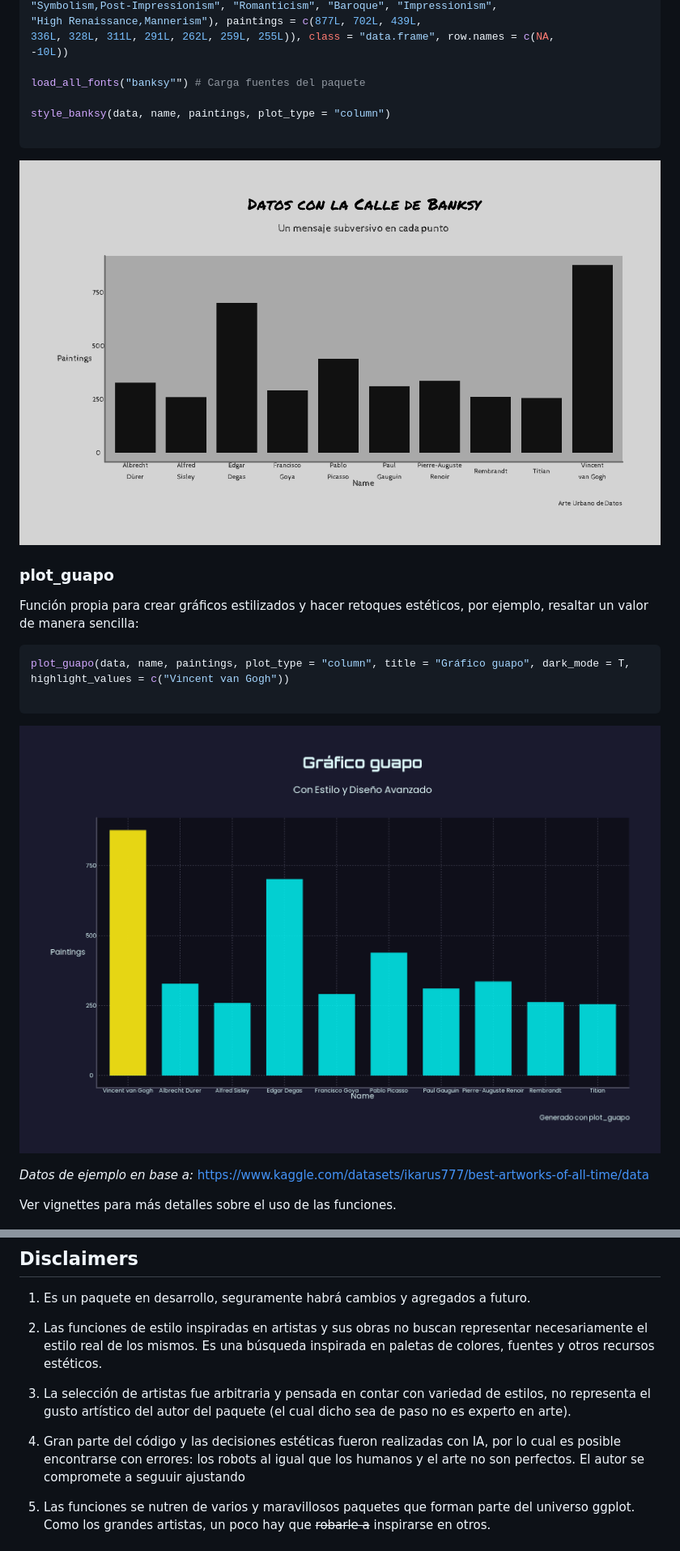
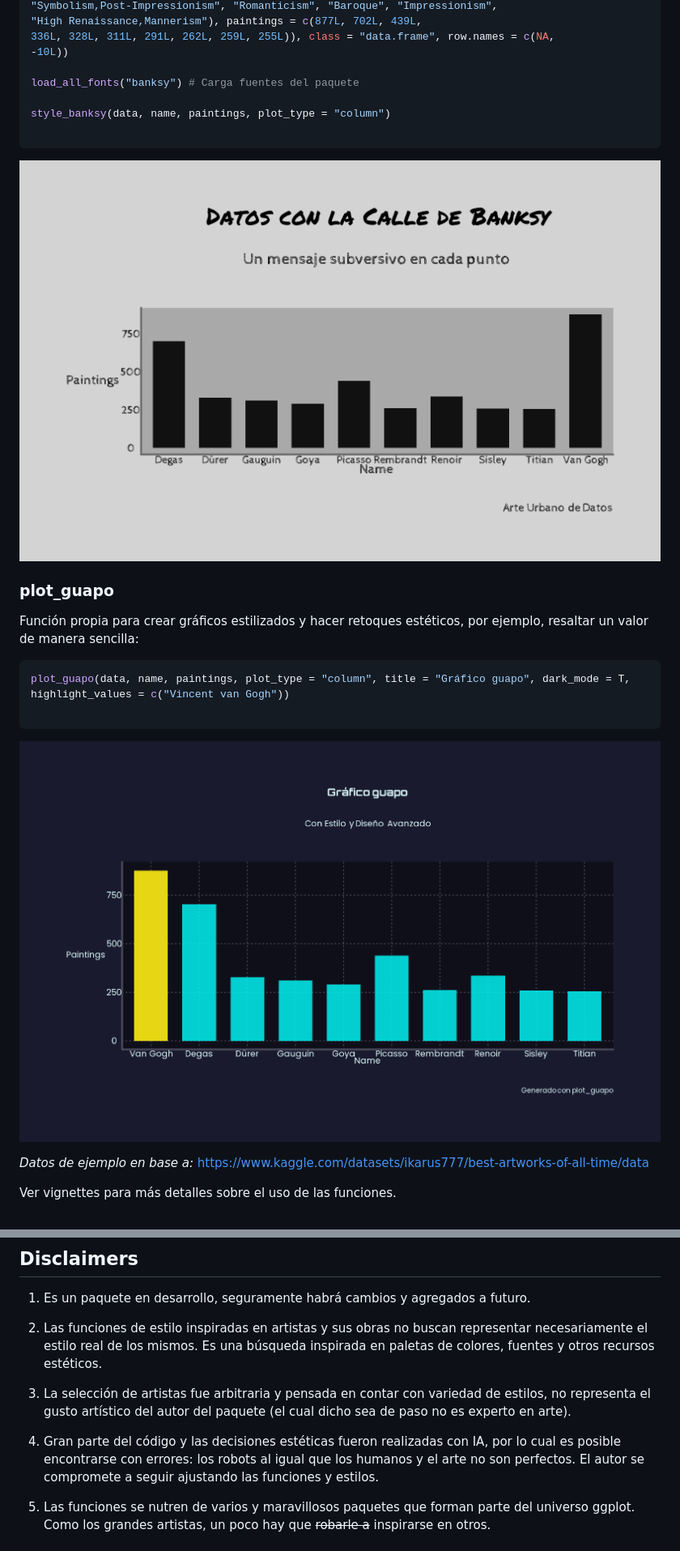
Before and after one commit to eliansoutu/gguapo, a Markdown page: README.md, 2 parts joined by grey strips. Shown: that part at 81% size. Rendered like a GitHub page; pictures changed too: man/figures/banksy.png, man/figures/plot_guapo.png.

Commit message:
actualizo readme

```diff
--- a/README.md
+++ b/README.md
@@ -39,7 +39,7 @@ data <- structure(list(name = c("Van Gogh", "Degas", "Picasso",
 336L, 328L, 311L, 291L, 262L, 259L, 255L)), class = "data.frame", row.names = c(NA,
 -10L))
 
-load_all_fonts("banksy"") # Carga fuentes del paquete
+load_all_fonts("banksy") # Carga fuentes del paquete
 
 style_banksy(data, name, paintings, plot_type = "column")
 
@@ -68,7 +68,7 @@ Ver vignettes para más detalles sobre el uso de las funciones.
 
 3. La selección de artistas fue arbitraria y pensada en contar con variedad de estilos, no representa el gusto artístico del autor del paquete (el cual dicho sea de paso no es experto en arte).
 
-4. Gran parte del código y las decisiones estéticas fueron realizadas con IA, por lo cual es posible encontrarse con errores: los robots al igual que los humanos y el arte no son perfectos. El autor se compromete a seguuir ajustando
+4. Gran parte del código y las decisiones estéticas fueron realizadas con IA, por lo cual es posible encontrarse con errores: los robots al igual que los humanos y el arte no son perfectos. El autor se compromete a seguir ajustando las funciones y estilos.
 
 5. Las funciones se nutren de varios y maravillosos paquetes que forman parte del universo ggplot. Como los grandes artistas, un poco hay que ~~robarle a~~ inspirarse en otros.
 
```
